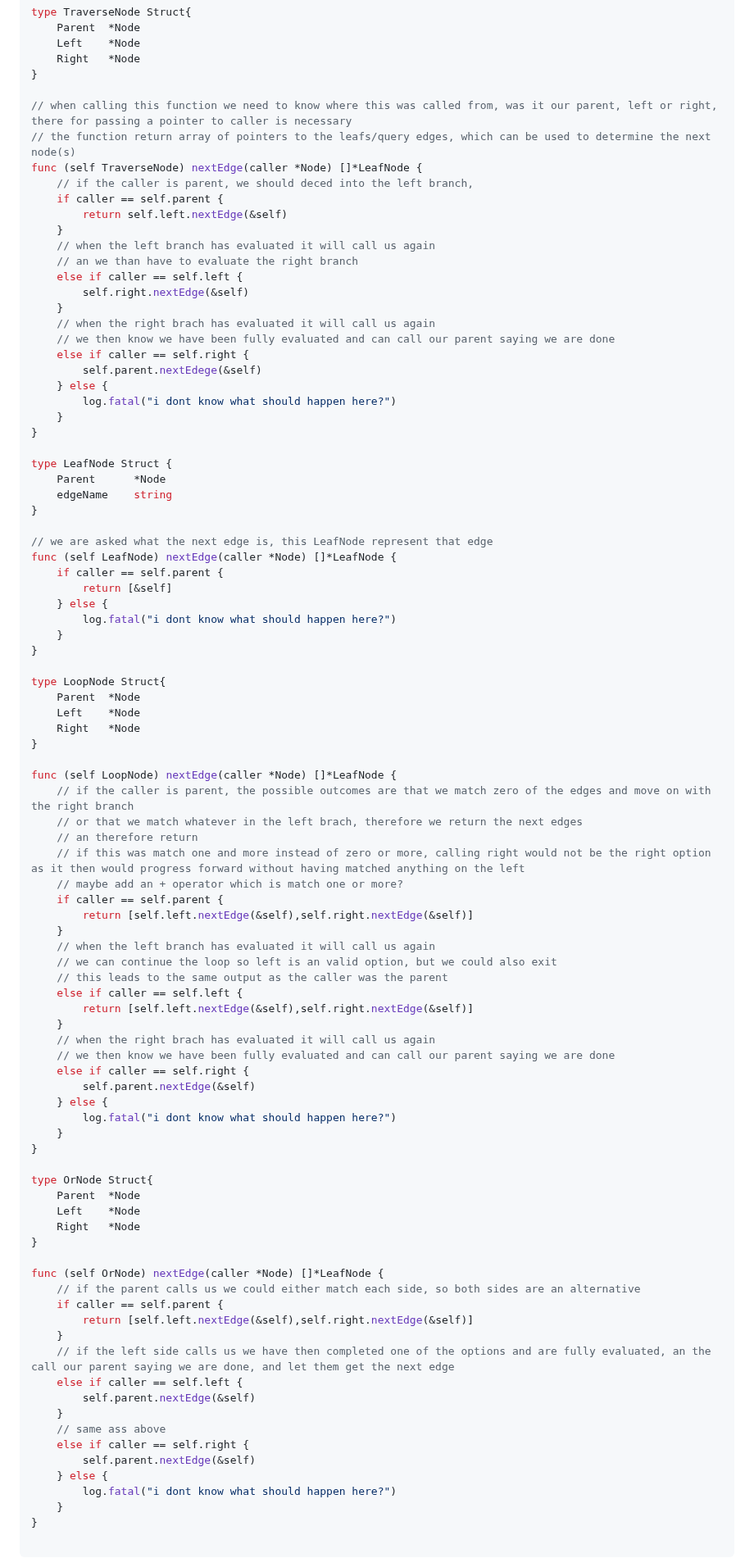
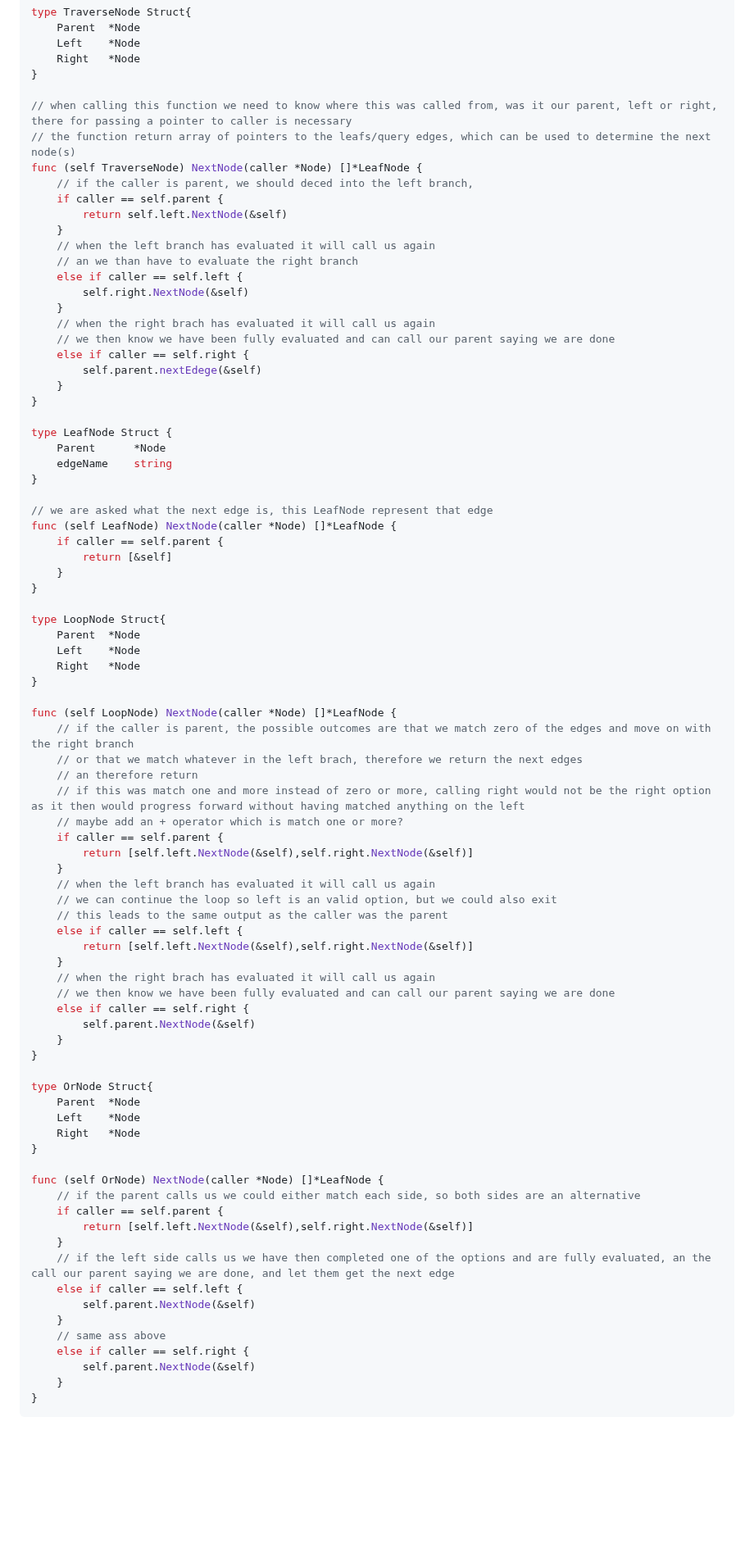
Before and after one commit to d0020e-2024-group-5/Path-Expression-Traversal-System, a Markdown page: README.md, the part around one of its changes. Shown at 82% size. GitHub-like rendering; blank space fills up the shorter version.

````diff
--- a/README.md
+++ b/README.md
@@ -490,22 +506,20 @@ type TraverseNode Struct{
 
 // when calling this function we need to know where this was called from, was it our parent, left or right, there for passing a pointer to caller is necessary
 // the function return array of pointers to the leafs/query edges, which can be used to determine the next node(s)
-func (self TraverseNode) nextEdge(caller *Node) []*LeafNode {
+func (self TraverseNode) NextNode(caller *Node) []*LeafNode {
     // if the caller is parent, we should deced into the left branch,
     if caller == self.parent {
-        return self.left.nextEdge(&self)
+        return self.left.NextNode(&self)
     }
     // when the left branch has evaluated it will call us again
     // an we than have to evaluate the right branch
     else if caller == self.left {
-        self.right.nextEdge(&self)
+        self.right.NextNode(&self)
     }
     // when the right brach has evaluated it will call us again
     // we then know we have been fully evaluated and can call our parent saying we are done
     else if caller == self.right {
         self.parent.nextEdege(&self)
-    } else {
-        log.fatal("i dont know what should happen here?")
     }
 }
 
@@ -515,11 +529,9 @@ type LeafNode Struct {
 }
 
 // we are asked what the next edge is, this LeafNode represent that edge
-func (self LeafNode) nextEdge(caller *Node) []*LeafNode {
+func (self LeafNode) NextNode(caller *Node) []*LeafNode {
     if caller == self.parent {
         return [&self]
-    } else {
-        log.fatal("i dont know what should happen here?")
     }
 }
 
@@ -529,27 +541,25 @@ type LoopNode Struct{
     Right   *Node
 }
 
-func (self LoopNode) nextEdge(caller *Node) []*LeafNode {
+func (self LoopNode) NextNode(caller *Node) []*LeafNode {
     // if the caller is parent, the possible outcomes are that we match zero of the edges and move on with the right branch
     // or that we match whatever in the left brach, therefore we return the next edges
     // an therefore return
     // if this was match one and more instead of zero or more, calling right would not be the right option as it then would progress forward without having matched anything on the left
     // maybe add an + operator which is match one or more?
     if caller == self.parent {
-        return [self.left.nextEdge(&self),self.right.nextEdge(&self)]
+        return [self.left.NextNode(&self),self.right.NextNode(&self)]
     }
     // when the left branch has evaluated it will call us again
     // we can continue the loop so left is an valid option, but we could also exit
     // this leads to the same output as the caller was the parent
     else if caller == self.left {
-        return [self.left.nextEdge(&self),self.right.nextEdge(&self)]
+        return [self.left.NextNode(&self),self.right.NextNode(&self)]
     }
     // when the right brach has evaluated it will call us again
     // we then know we have been fully evaluated and can call our parent saying we are done
     else if caller == self.right {
-        self.parent.nextEdge(&self)
-    } else {
-        log.fatal("i dont know what should happen here?")
+        self.parent.NextNode(&self)
     }
 }
 
@@ -559,20 +569,19 @@ type OrNode Struct{
     Right   *Node
 }
 
-func (self OrNode) nextEdge(caller *Node) []*LeafNode {
+func (self OrNode) NextNode(caller *Node) []*LeafNode {
     // if the parent calls us we could either match each side, so both sides are an alternative
     if caller == self.parent {
-        return [self.left.nextEdge(&self),self.right.nextEdge(&self)]
+        return [self.left.NextNode(&self),self.right.NextNode(&self)]
     }
     // if the left side calls us we have then completed one of the options and are fully evaluated, an the call our parent saying we are done, and let them get the next edge
     else if caller == self.left {
-        self.parent.nextEdge(&self)
+        self.parent.NextNode(&self)
     }
     // same ass above
     else if caller == self.right {
-        self.parent.nextEdge(&self)
-    } else {
-        log.fatal("i dont know what should happen here?")
+        self.parent.NextNode(&self)
     }
 }
+```
 
````
Also changed, not shown: other parts of README.md (+61 -22 lines).
